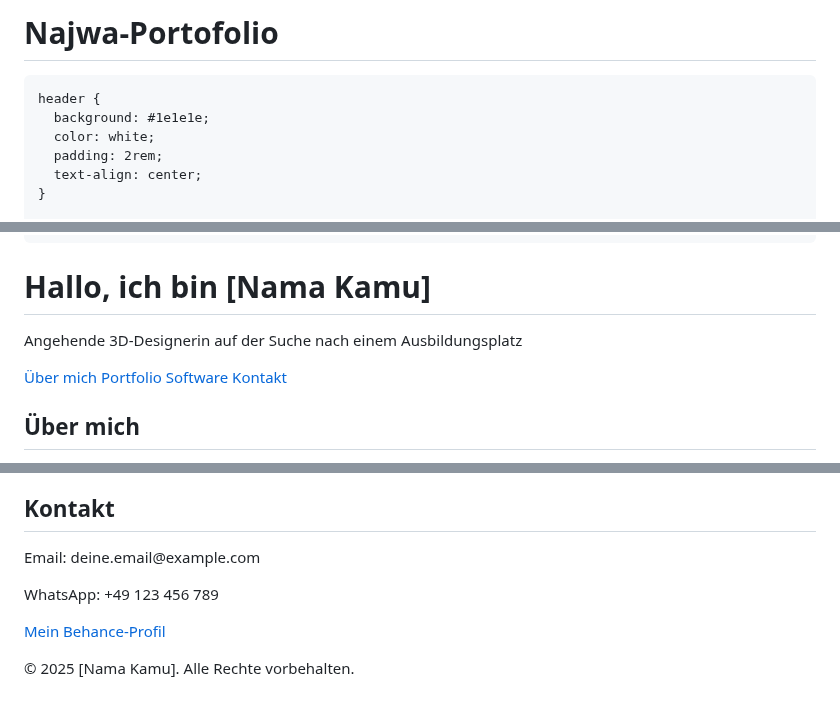
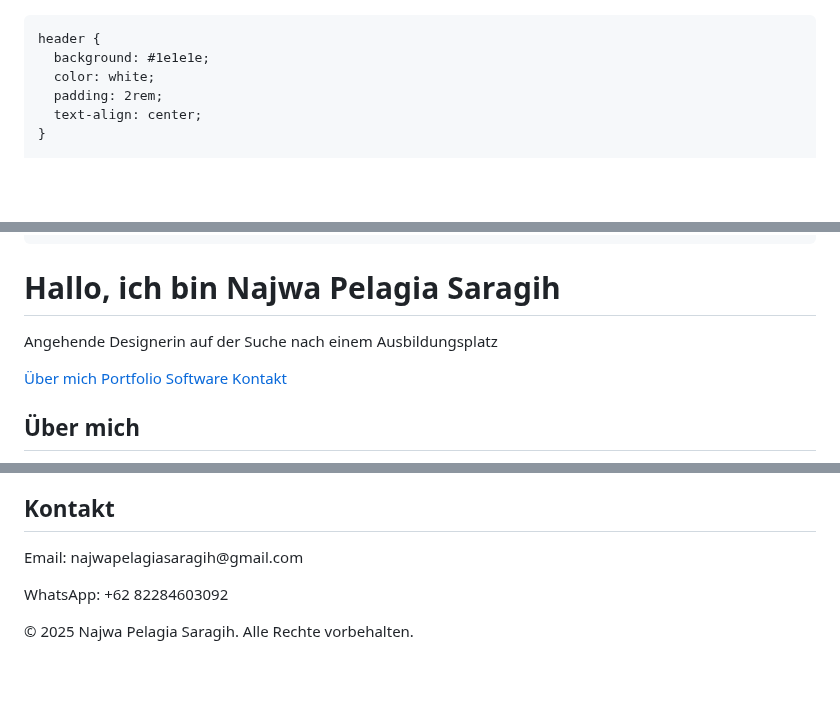
Before and after one commit to Najwasaragih/Najwa-Portofolio, a Markdown page: README.md, 3 parts joined by grey strips. GitHub-like rendering; blank space fills up the shorter version.

Commit message:
Update portofolio.md

```diff
--- a/README.md
+++ b/README.md
@@ -1,4 +1,3 @@
-# Najwa-Portofolio
 <!DOCTYPE html>
 <html lang="de">
 <head>
@@ -80,8 +79,8 @@
 </head>
 <body>
   <header>
-    <h1>Hallo, ich bin [Nama Kamu]</h1>
-    <p>Angehende 3D-Designerin auf der Suche nach einem Ausbildungsplatz</p>
+    <h1>Hallo, ich bin Najwa Pelagia Saragih</h1>
+    <p>Angehende Designerin auf der Suche nach einem Ausbildungsplatz</p>
     <nav>
       <a href="#about">Über mich</a>
       <a href="#portfolio">Portfolio</a>
@@ -130,13 +129,12 @@
 
   <section id="contact">
     <h2>Kontakt</h2>
-    <p>Email: deine.email@example.com</p>
-    <p>WhatsApp: +49 123 456 789</p>
-    <p><a href="https://www.behance.net/deinprofil">Mein Behance-Profil</a></p>
+    <p>Email: najwapelagiasaragih@gmail.com</p>
+    <p>WhatsApp: +62 82284603092</p>
   </section>
 
   <footer>
-    <p>&copy; 2025 [Nama Kamu]. Alle Rechte vorbehalten.</p>
+    <p>&copy; 2025 Najwa Pelagia Saragih. Alle Rechte vorbehalten.</p>
   </footer>
 </body>
 </html>
```
